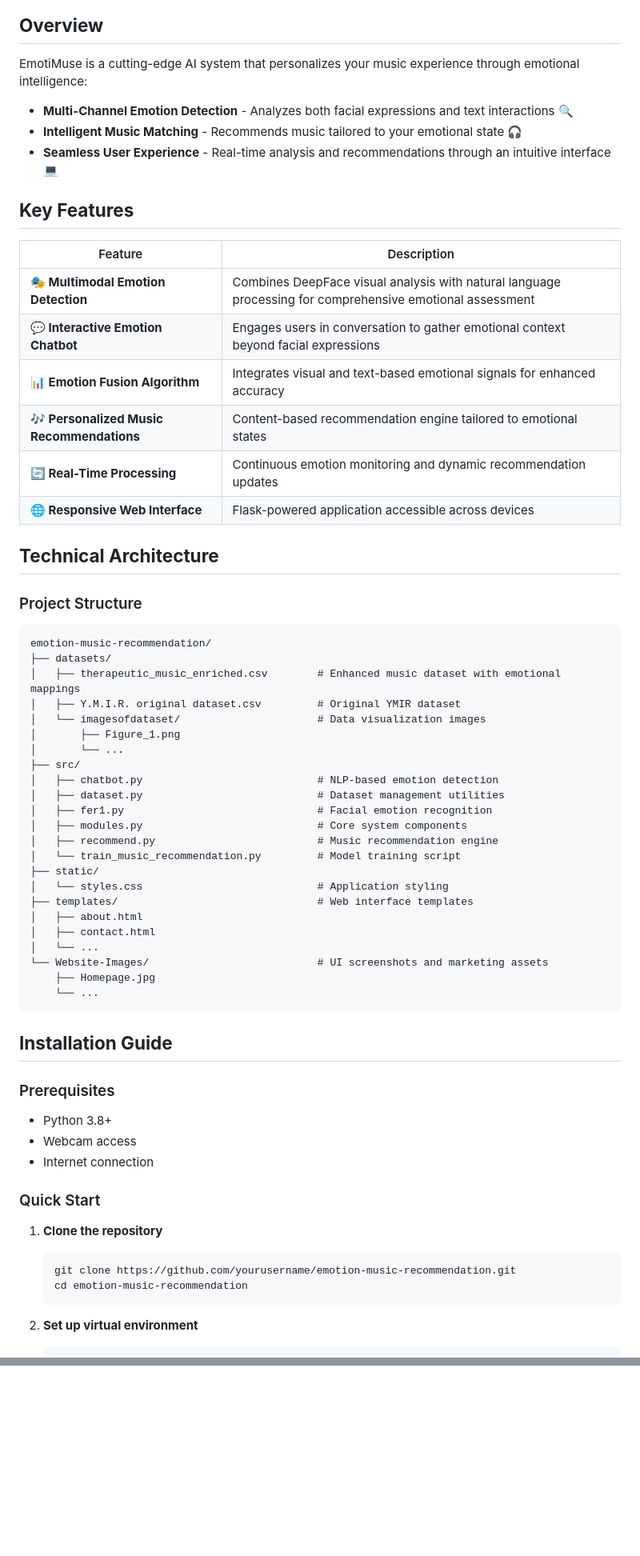
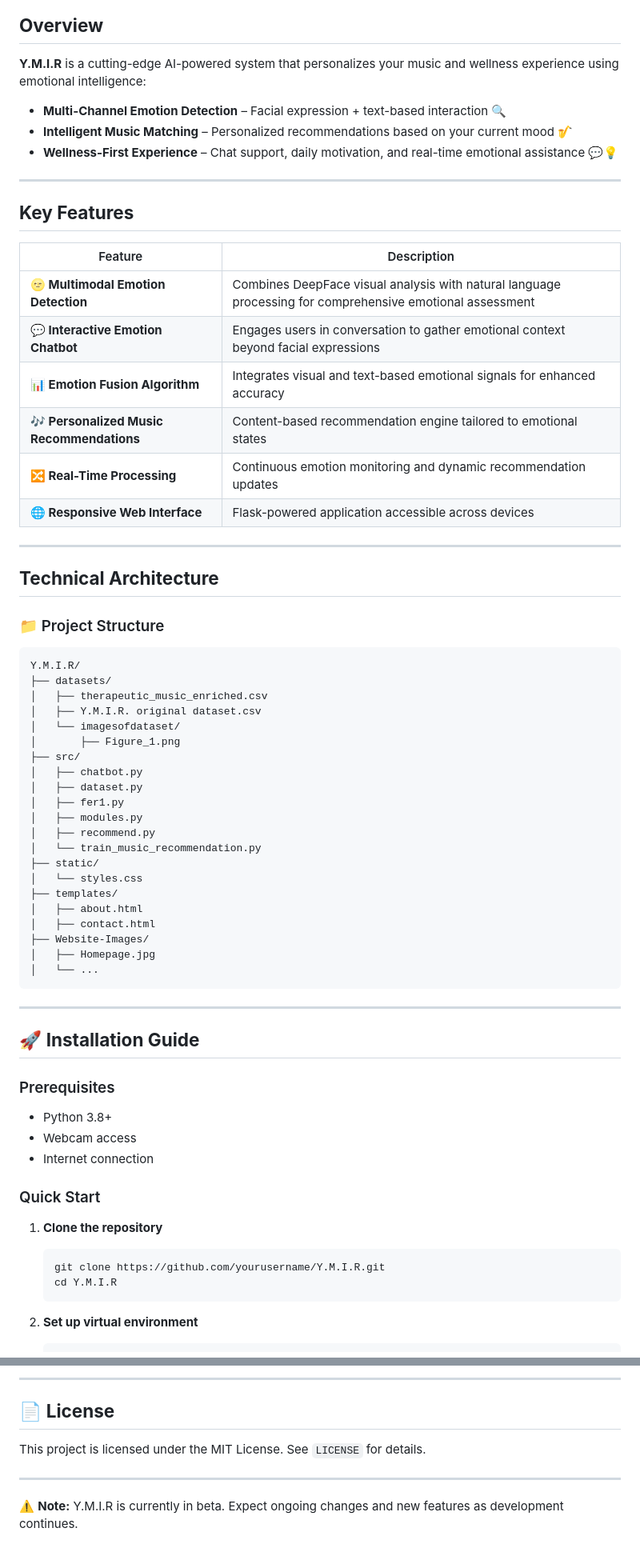
Before and after one commit to AetherSparks/Y.M.I.R, a Markdown page: README.md, 2 parts joined by grey strips. Shown: that part at 80% size. GitHub-like rendering; blank space fills up the shorter version.

````diff
--- a/README.md
+++ b/README.md
@@ -4,52 +14,56 @@
 
 ## **Overview**
-EmotiMuse is a cutting-edge AI system that personalizes your music experience through emotional intelligence:
+**Y.M.I.R** is a cutting-edge AI-powered system that personalizes your music and wellness experience using emotional intelligence:
 
-- **Multi-Channel Emotion Detection** - Analyzes both facial expressions and text interactions 🔍
-- **Intelligent Music Matching** - Recommends music tailored to your emotional state 🎧
-- **Seamless User Experience** - Real-time analysis and recommendations through an intuitive interface 💻
+- **Multi-Channel Emotion Detection** – Facial expression + text-based interaction 🔍
+- **Intelligent Music Matching** – Personalized recommendations based on your current mood 🎷
+- **Wellness-First Experience** – Chat support, daily motivation, and real-time emotional assistance 💬💡
+
+---
 
 ## **Key Features**
 
 | Feature | Description |
 |---------|-------------|
-| **🎭 Multimodal Emotion Detection** | Combines DeepFace visual analysis with natural language processing for comprehensive emotional assessment |
+| **🌝 Multimodal Emotion Detection** | Combines DeepFace visual analysis with natural language processing for comprehensive emotional assessment |
 | **💬 Interactive Emotion Chatbot** | Engages users in conversation to gather emotional context beyond facial expressions |
 | **📊 Emotion Fusion Algorithm** | Integrates visual and text-based emotional signals for enhanced accuracy |
 | **🎶 Personalized Music Recommendations** | Content-based recommendation engine tailored to emotional states |
-| **🔄 Real-Time Processing** | Continuous emotion monitoring and dynamic recommendation updates |
+| **🔀 Real-Time Processing** | Continuous emotion monitoring and dynamic recommendation updates |
 | **🌐 Responsive Web Interface** | Flask-powered application accessible across devices |
+
+---
 
 ## **Technical Architecture**
 
-### Project Structure
+### 📁 Project Structure
 ```
-emotion-music-recommendation/
+Y.M.I.R/
 ├── datasets/
-│   ├── therapeutic_music_enriched.csv        # Enhanced music dataset with emotional mappings
-│   ├── Y.M.I.R. original dataset.csv         # Original YMIR dataset
-│   └── imagesofdataset/                      # Data visualization images
+│   ├── therapeutic_music_enriched.csv
+│   ├── Y.M.I.R. original dataset.csv
+│   └── imagesofdataset/
 │       ├── Figure_1.png
-│       └── ...
 ├── src/
-│   ├── chatbot.py                            # NLP-based emotion detection
-│   ├── dataset.py                            # Dataset management utilities
-│   ├── fer1.py                               # Facial emotion recognition
-│   ├── modules.py                            # Core system components
-│   ├── recommend.py                          # Music recommendation engine
-│   └── train_music_recommendation.py         # Model training script
+│   ├── chatbot.py
+│   ├── dataset.py
+│   ├── fer1.py
+│   ├── modules.py
+│   ├── recommend.py
+│   └── train_music_recommendation.py
 ├── static/
-│   └── styles.css                            # Application styling
-├── templates/                                # Web interface templates
+│   └── styles.css
+├── templates/
 │   ├── about.html
 │   ├── contact.html
+├── Website-Images/
+│   ├── Homepage.jpg
 │   └── ...
-└── Website-Images/                           # UI screenshots and marketing assets
-    ├── Homepage.jpg
-    └── ...
 ```
 
-## **Installation Guide**
+---
+
+## 🚀 **Installation Guide**
 
 ### Prerequisites
 - Python 3.8+
@@ -60,8 +74,8 @@ emotion-music-recommendation/
 
 1. **Clone the repository**
    ```bash
-   git clone https://github.com/yourusername/emotion-music-recommendation.git
-   cd emotion-music-recommendation
+   git clone https://github.com/yourusername/Y.M.I.R.git
+   cd Y.M.I.R
    ```
 
 2. **Set up virtual environment**
@@ -144,0 +164,9 @@ This project is licensed under the MIT License - see the LICENSE file for detail
+---
+
+## 📄 **License**
+
+This project is licensed under the MIT License. See `LICENSE` for details.
+
+---
+
+⚠️ **Note:** Y.M.I.R is currently in beta. Expect ongoing changes and new features as development continues.
````
Also changed, not shown: other parts of README.md (+76 -61 lines).
